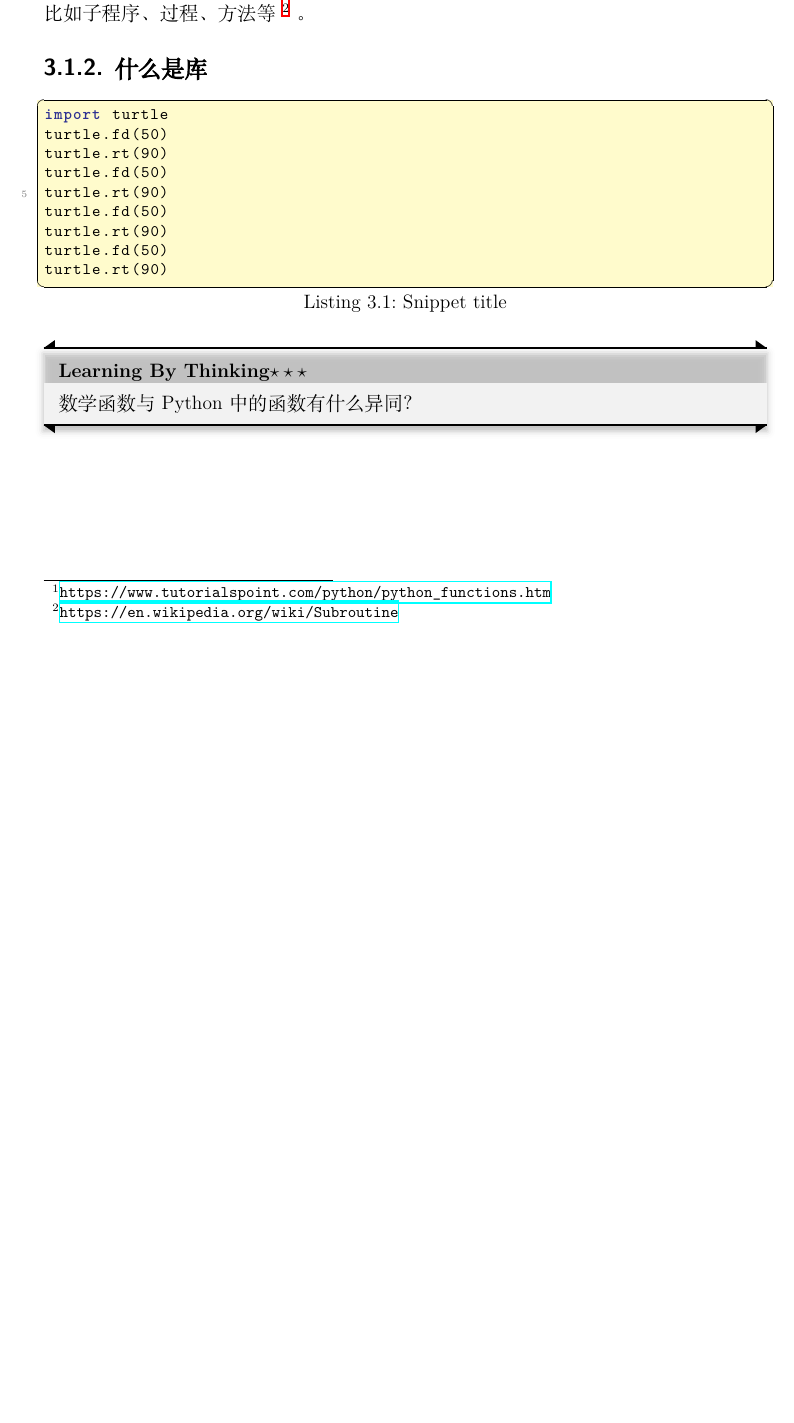
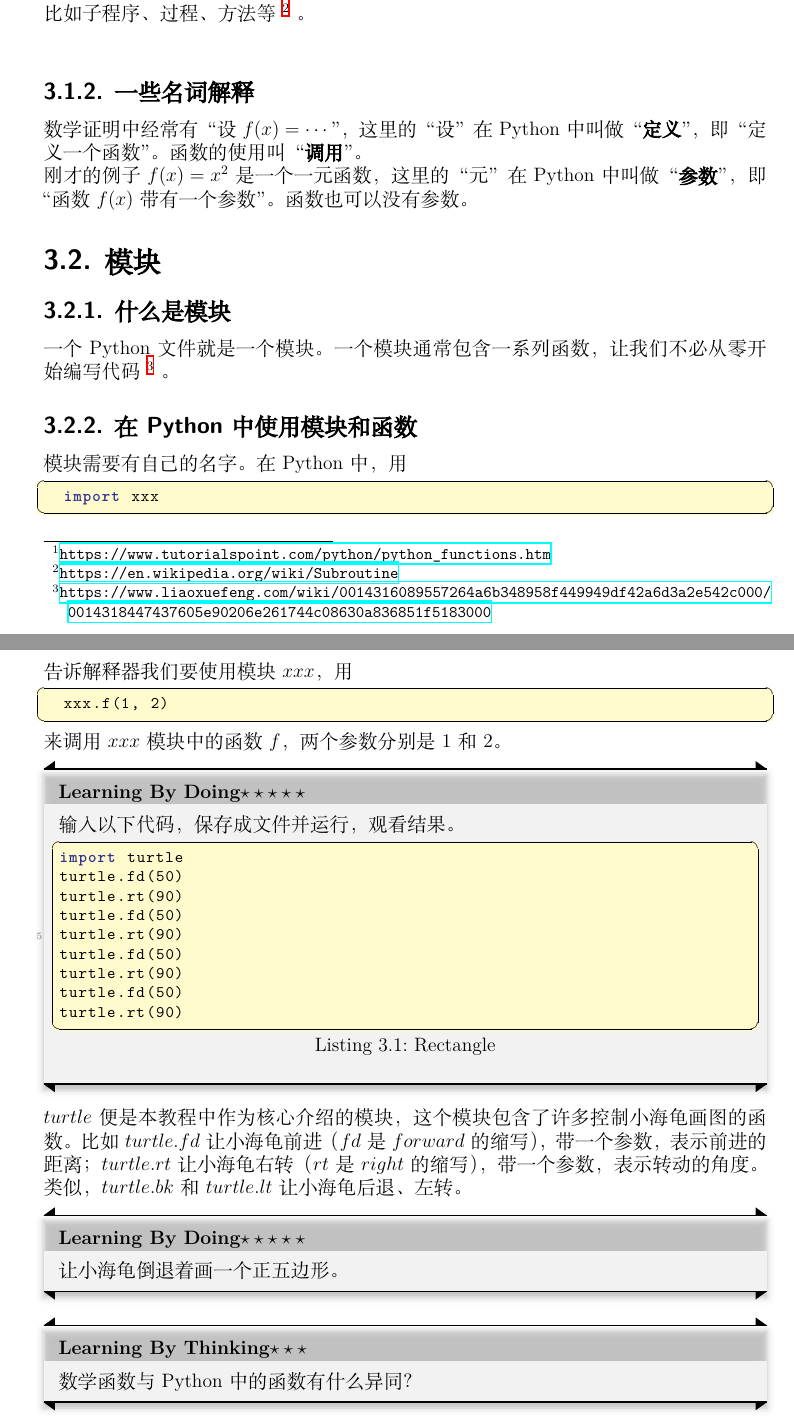
Before and after one commit to matanagasauce/python-tutorial-turtle, a LaTeX book (x/main.tex, which reads x/contents/3.tex): part of page 14 of 14 before the commit and two parts of pages 14 and 15 of 15 after it, the two joined at a grey line, cut so that both start at the same text, the shorter picture padded with empty space. Compiled offline with XeLaTeX; a missing font is replaced by an installed copy or a similar font.

Commit message:
添加内容

```diff
--- a/x/contents/3.tex
+++ b/x/contents/3.tex
@@ -12,9 +15,30 @@ Python函数也能完成数学中的函数做不到的功能，比如在显示
 \footnote{\url{https://www.tutorialspoint.com/python/python_functions.htm}}
 。在不同场合，函数也会被叫做其他名字，比如子程序、过程、方法等
 \footnote{\url{https://en.wikipedia.org/wiki/Subroutine}}
+。\\
+\subsection{一些名词解释}
+数学证明中经常有“设$f(x)=\cdots$”，这里的“设”在Python中叫做“\textbf{定义}”，即“定义一个函数”。
+函数的使用叫“\textbf{调用}”。\\
+刚才的例子$f(x) = x^2$是一个一元函数，这里的“元”在Python中叫做“\textbf{参数}”，即“函数$f(x)$带有一个参数”。
+函数也可以没有参数。
+\section{模块}
+\subsection{什么是模块}
+一个Python文件就是一个模块。一个模块通常包含一系列函数，让我们不必从零开始编写代码
+\footnote{\url{https://www.liaoxuefeng.com/wiki/0014316089557264a6b348958f449949df42a6d3a2e542c000/0014318447437605e90206e261744c08630a836851f5183000}}
 。
-\subsection{什么是库}
-\begin{lstlisting}[style=PythonStyle1, caption=Snippet title]
+\subsection{在Python中使用模块和函数}
+模块需要有自己的名字。在Python中，用
+\begin{lstlisting}[style=PythonStyle1]
+	import xxx
+\end{lstlisting}
+告诉解释器我们要使用模块$xxx$，用
+\begin{lstlisting}[style=PythonStyle1]
+	xxx.f(1, 2)
+\end{lstlisting}
+来调用$xxx$模块中的函数$f$，两个参数分别是$1$和$2$。
+\begin{paperbox}{\textbf{Learning By Doing}\starfive}
+输入以下代码，保存成文件并运行，观看结果。
+\begin{lstlisting}[style=PythonStyle1, caption=Rectangle]
 import turtle
 turtle.fd(50)
 turtle.rt(90)
@@ -25,6 +49,17 @@ turtle.rt(90)
 turtle.fd(50)
 turtle.rt(90)
 \end{lstlisting}
+\end{paperbox}
+$turtle$便是本教程中作为核心介绍的模块，这个模块包含了许多控制小海龟画图的函数。
+比如$turtle.fd$让小海龟前进（$fd$是$forward$的缩写），带一个参数，表示前进的距离；
+$turtle.rt$让小海龟右转（$rt$是$right$的缩写），带一个参数，表示转动的角度。\\
+类似，$turtle.bk$和$turtle.lt$让小海龟后退、左转。
+\begin{paperbox}{\textbf{Learning By Doing}\starfive}
+让小海龟倒退着画一个正五边形。
+\end{paperbox}
 \begin{paperbox}{\textbf{Learning By Thinking\starthree}}
 数学函数与Python中的函数有什么异同？
 \end{paperbox}
+数学中的函数是一个映射，而计算机函数则不一定。
+甚至，计算机函数可以用来产生随机数，这样的函数显然不是数学函数。
+\section{关键字参数}
```
Also changed, not shown: x/contents/1.1.tex (+2 -2 lines), x/contents/1.2.tex (+6 -0 lines), x/contents/3.tex (5 more changed lines).
